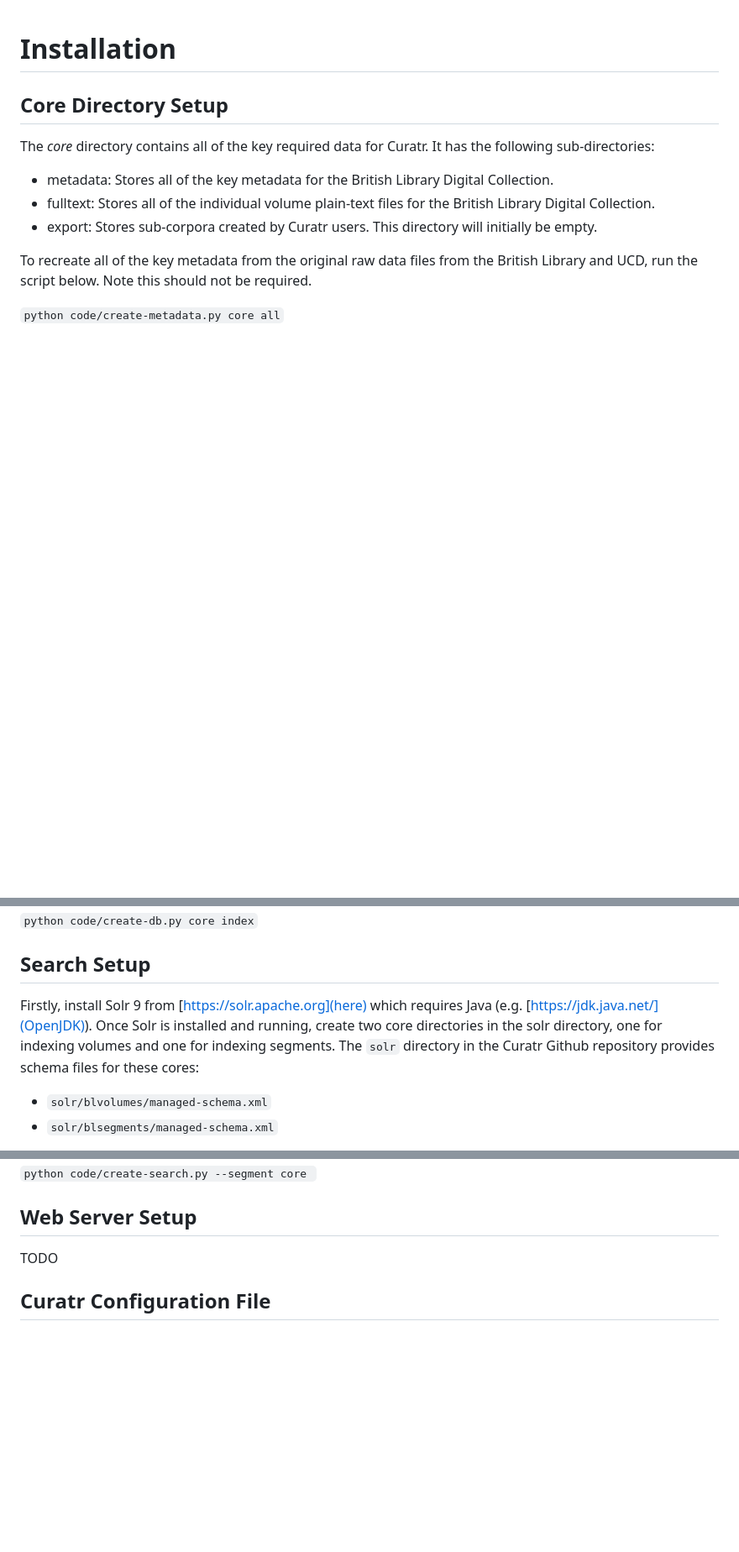
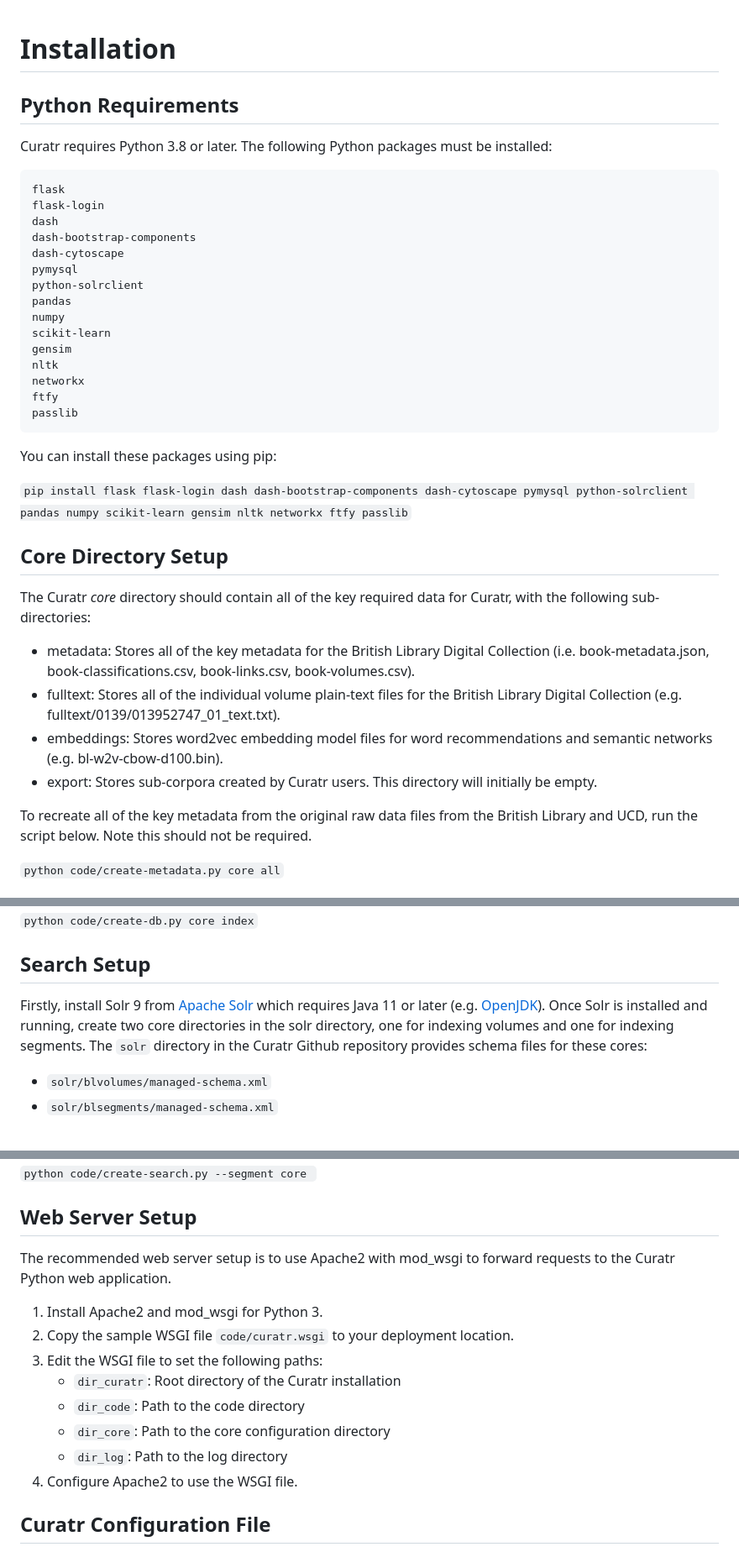
Before and after one commit to derekgreene/curatr, a Markdown page: INSTALL.md, 3 parts joined by grey strips. Shown at 84% size. Rendered like a GitHub page; blank space fills up the shorter version.

````diff
--- a/INSTALL.md
+++ b/INSTALL.md
@@ -1,10 +1,37 @@
 # Installation
+
+## Python Requirements
+
+Curatr requires Python 3.8 or later. The following Python packages must be installed:
+
+```
+flask
+flask-login
+dash
+dash-bootstrap-components
+dash-cytoscape
+pymysql
+python-solrclient
+pandas
+numpy
+scikit-learn
+gensim
+nltk
+networkx
+ftfy
+passlib
+```
+
+You can install these packages using pip:
+
+```pip install flask flask-login dash dash-bootstrap-components dash-cytoscape pymysql python-solrclient pandas numpy scikit-learn gensim nltk networkx ftfy passlib```
 
 ## Core Directory Setup
 
-The *core* directory contains all of the key required data for Curatr. It has the following sub-directories:
-- metadata: Stores all of the key metadata for the British Library Digital Collection.
-- fulltext: Stores all of the individual volume plain-text files for the British Library Digital Collection.
+The Curatr *core* directory should contain all of the key required data for Curatr, with the following sub-directories:
+- metadata: Stores all of the key metadata for the British Library Digital Collection (i.e. book-metadata.json, book-classifications.csv, book-links.csv, book-volumes.csv).
+- fulltext: Stores all of the individual volume plain-text files for the British Library Digital Collection (e.g. fulltext/0139/013952747_01_text.txt).
+- embeddings: Stores word2vec embedding model files for word recommendations and semantic networks (e.g. bl-w2v-cbow-d100.bin).
 - export: Stores sub-corpora created by Curatr users. This directory will initially be empty.
 
 To recreate all of the key metadata from the original raw data files from the British Library and UCD, run the script below. Note this should not be required.
@@ -59,7 +86,7 @@ To improve performance, we then create a number of indexes on the MySQL database
 
 ## Search Setup
 
-Firstly, install Solr 9 from [https://solr.apache.org](here) which requires Java (e.g. [https://jdk.java.net/](OpenJDK)). Once Solr is installed and running, create two core directories in the solr directory, one for indexing volumes and one for indexing segments. The `solr` directory in the Curatr Github repository provides schema files for these cores:
+Firstly, install Solr 9 from [Apache Solr](https://solr.apache.org) which requires Java 11 or later (e.g. [OpenJDK](https://jdk.java.net/)). Once Solr is installed and running, create two core directories in the solr directory, one for indexing volumes and one for indexing segments. The `solr` directory in the Curatr Github repository provides schema files for these cores:
 
 - `solr/blvolumes/managed-schema.xml`
 - `solr/blsegments/managed-schema.xml`
@@ -78,7 +105,16 @@ At this stage we can index the full text of the British Library Digital Collecti
 
 ## Web Server Setup
 
-TODO
+The recommended web server setup is to use Apache2 with mod_wsgi to forward requests to the Curatr Python web application.
+
+1. Install Apache2 and mod_wsgi for Python 3.
+2. Copy the sample WSGI file `code/curatr.wsgi` to your deployment location.
+3. Edit the WSGI file to set the following paths:
+   - `dir_curatr`: Root directory of the Curatr installation
+   - `dir_code`: Path to the code directory
+   - `dir_core`: Path to the core configuration directory
+   - `dir_log`: Path to the log directory
+4. Configure Apache2 to use the WSGI file.
 
 ## Curatr Configuration File
 
````
Also changed, not shown: other parts of INSTALL.md (+52 -4 lines).
